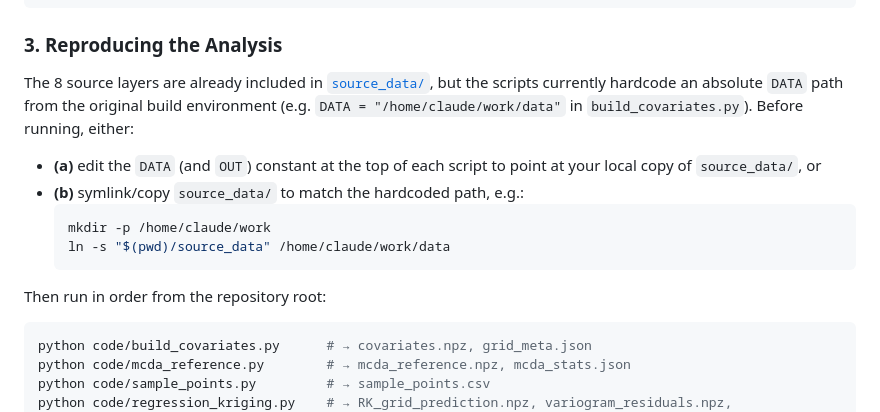
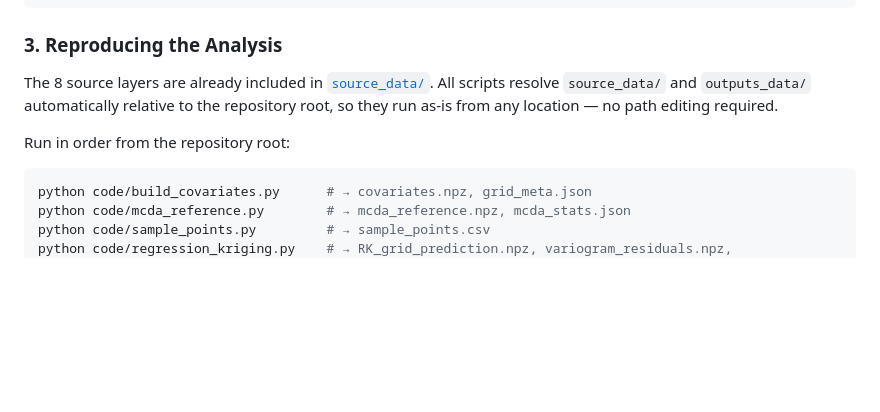
Before and after one commit to halilunaziru73-creator/GIS-based_delineation_of_areas_suitable_for_livestock_slurry_application, a Markdown page: README.md, the part around the change. Rendered like a GitHub page; blank space fills up the shorter version.

Commit message:
Update README: paths are now portable, no manual editing needed

````diff
--- a/README.md
+++ b/README.md
@@ -253,20 +253,12 @@ pip install geopandas rasterio shapely pyproj fiona pykrige scikit-learn tensorf
 
 ### 3. Reproducing the Analysis
 
-The 8 source layers are already included in [`source_data/`](./source_data), but
-the scripts currently hardcode an absolute `DATA` path from the original
-build environment (e.g. `DATA = "/home/claude/work/data"` in
-`build_covariates.py`). Before running, either:
+The 8 source layers are already included in [`source_data/`](./source_data).
+All scripts resolve `source_data/` and `outputs_data/` automatically relative
+to the repository root, so they run as-is from any location — no path
+editing required.
 
-- **(a)** edit the `DATA` (and `OUT`) constant at the top of each script to
-  point at your local copy of `source_data/`, or
-- **(b)** symlink/copy `source_data/` to match the hardcoded path, e.g.:
-  ```bash
-  mkdir -p /home/claude/work
-  ln -s "$(pwd)/source_data" /home/claude/work/data
-  ```
-
-Then run in order from the repository root:
+Run in order from the repository root:
 
 ```bash
 python code/build_covariates.py      # → covariates.npz, grid_meta.json
````
